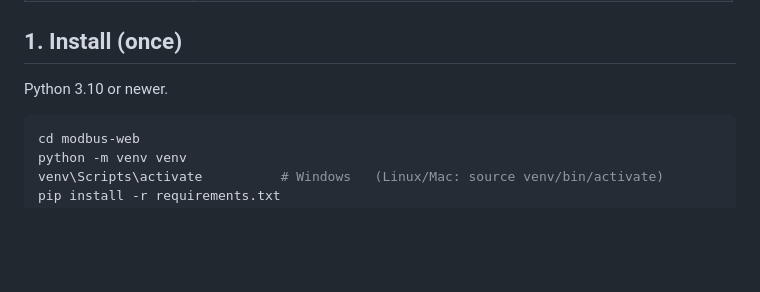
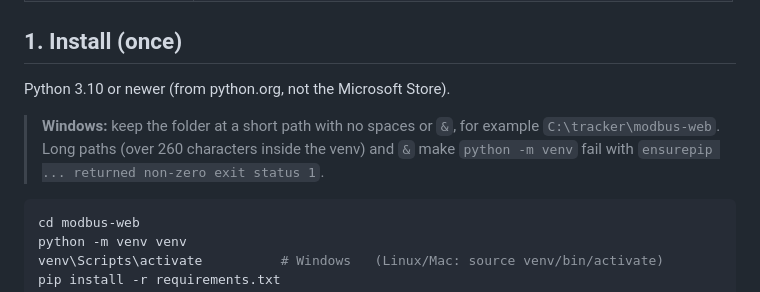
Before and after one commit to mahilfernando/Tracker-Layout_Tororo-PV, a Markdown page: modbus-web/README.md, the part around the change. Rendered like a GitHub page; blank space fills up the shorter version.

Commit message:
README: note Windows short-path requirement for venv
Co-Authored-By: Claude Opus 5.5 <noreply@anthropic.com>
Claude-Session: https://claude.ai/code/session_01XdjsMt9KRaA8dqG7C4ZYC6

````diff
--- a/modbus-web/README.md
+++ b/modbus-web/README.md
@@ -20,7 +20,12 @@ Device ──Modbus TCP:502──▶ poller.py ──▶ plant.db ──▶ app.
 
 ## 1. Install (once)
 
-Python 3.10 or newer.
+Python 3.10 or newer (from python.org, not the Microsoft Store).
+
+> **Windows:** keep the folder at a short path with no spaces or `&`, for
+> example `C:\tracker\modbus-web`. Long paths (over 260 characters inside the
+> venv) and `&` make `python -m venv` fail with
+> `ensurepip ... returned non-zero exit status 1`.
 
 ```bash
 cd modbus-web
````
